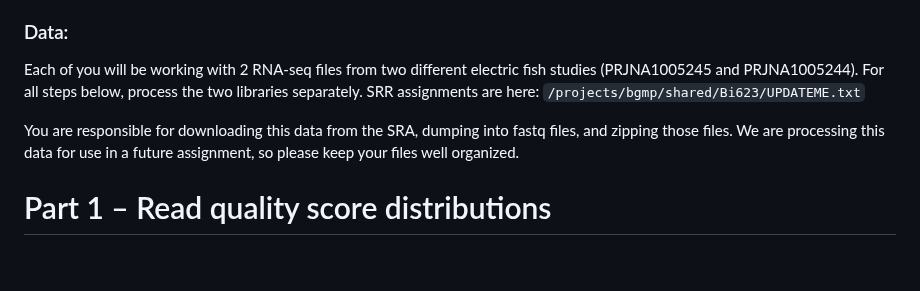
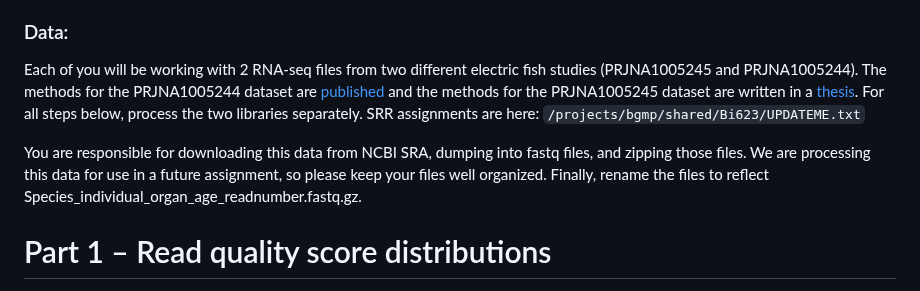
Before and after one commit to vini-karumuru/QAA, a Markdown page: README.md, the part around one of its changes. Drawn GitHub-style; blank space fills up the shorter version.

Commit message:
Update README.md
Fixed links

````diff
--- a/README.md
+++ b/README.md
@@ -6,9 +6,9 @@ Be sure to upload all relevant materials by the deadline and **double check** to
 The objectives of this assignment are to use existing tools for quality assessment and adaptor trimming, compare the quality assessments to those from your own software, and to demonstrate your ability to summarize other important information about this RNA-Seq data set in a high-level report. That is, you should create a cohesive, [well written](FIXLINK) report for your "PI" about what you've learned about/from your data.
 
 ### Data:
-Each of you will be working with 2 RNA-seq files from two different electric fish studies (PRJNA1005245 and PRJNA1005244). For all steps below, process the two libraries separately. SRR assignments are here: ```/projects/bgmp/shared/Bi623/UPDATEME.txt```
+Each of you will be working with 2 RNA-seq files from two different electric fish studies (PRJNA1005245 and PRJNA1005244). The methods for the PRJNA1005244 dataset are [published](https://doi.org/10.1093/molbev/msae021) and the methods for the PRJNA1005245 dataset are written in a [thesis](). For all steps below, process the two libraries separately. SRR assignments are here: ```/projects/bgmp/shared/Bi623/UPDATEME.txt```
 
-You are responsible for downloading this data from the SRA, dumping into fastq files, and zipping those files. We are processing this data for use in a future assignment, so please keep your files well organized.
+You are responsible for downloading this data from NCBI SRA, dumping into fastq files, and zipping those files. We are processing this data for use in a future assignment, so please keep your files well organized. Finally, rename the files to reflect Species_individual_organ_age_readnumber.fastq.gz.
 
 # Part 1 – Read quality score distributions
 
````
Also changed, not shown: other parts of README.md (+1 -1 lines).
